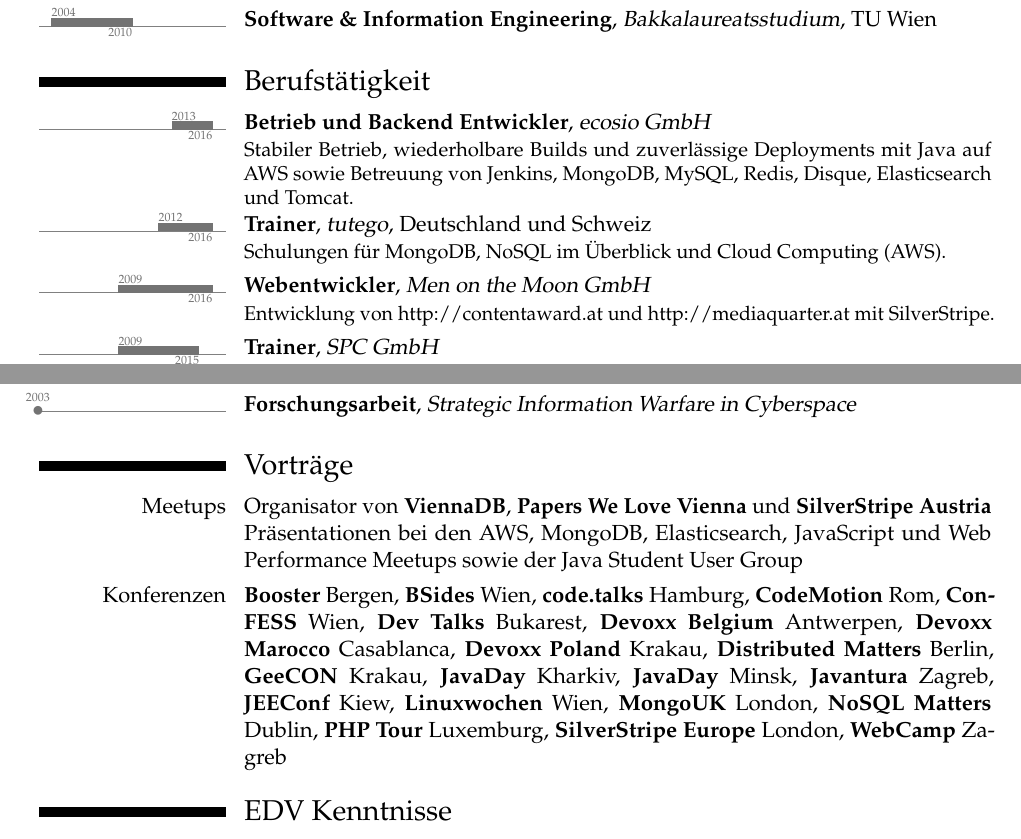
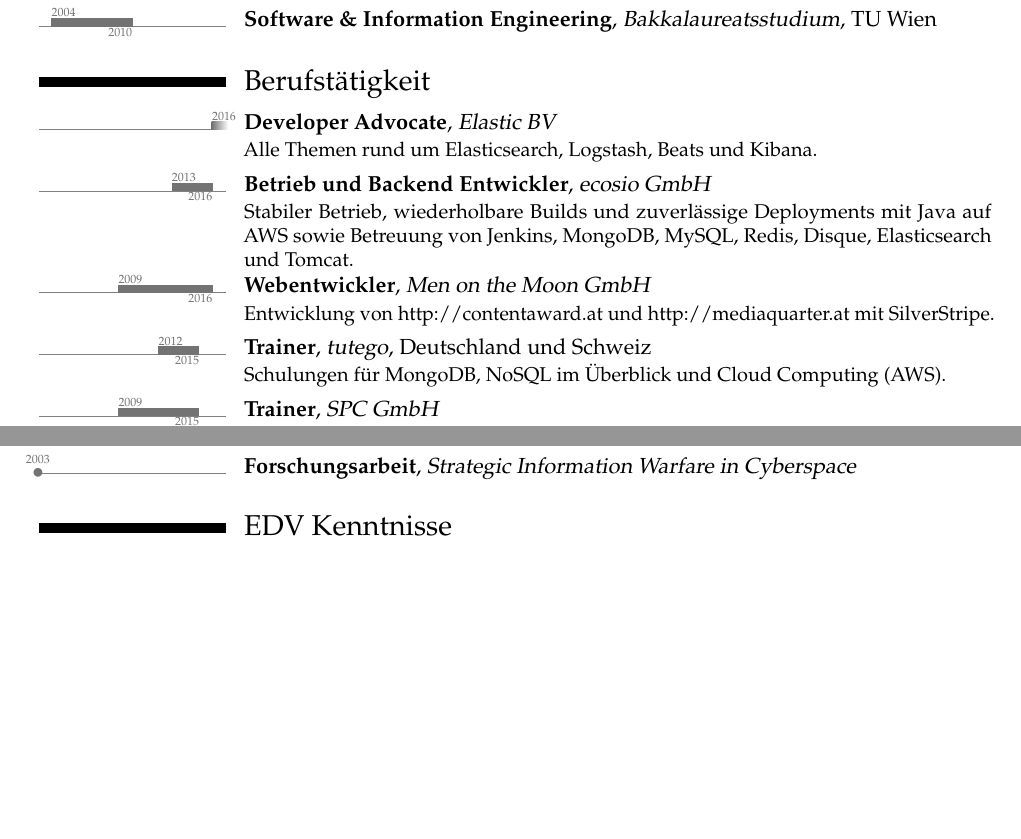
Before and after one commit to xeraa/CV, a LaTeX CV (Lebenslauf.tex): two parts of pages 1 and 2 of 3 before the commit and two parts of pages 1 and 2 of 2 after it, joined at a grey line, cut so that both start at the same text, the shorter picture padded with empty space. Compiled offline with pdfLaTeX.

Commit message:
ADDED Elastic

```diff
--- a/Lebenslauf.tex
+++ b/Lebenslauf.tex
@@ -50,10 +50,11 @@
 
 
 \section{Berufstätigkeit}
+\tlcventry{2016}{0}{Developer Advocate}{Elastic BV}{}{}{Alle Themen rund um Elasticsearch, Logstash, Beats und Kibana.} %04/2016 bis
 \tlcventry{2013}{2016}{Betrieb und Backend Entwickler}{ecosio GmbH}{}{}{Stabiler Betrieb, wiederholbare Builds und zuverlässige Deployments mit Java auf AWS sowie Betreuung von Jenkins, MongoDB, MySQL, Redis, Disque, Elasticsearch und Tomcat.} %10/2013 bis 03/2016
-\tlcventry{2012}{2016}{Trainer}{tutego}{Deutschland und Schweiz}{}{Schulungen für MongoDB, NoSQL im Überblick und Cloud Computing (AWS).} %08/2012 bis 03/2016
-\tlcventry{2009}{2016}{Webentwickler}{Men on the Moon GmbH}{}{}{Entwicklung  von \href{http://www.contentaward.at}{http://contentaward.at} und \href{http://www.mediaquarter.at}{http://mediaquarter.at} mit SilverStripe.} %10/2009 bis 02/2016
-\tlcventry{2009}{2015}{Trainer}{SPC GmbH}{}{}{Durchführung von Java Entwicklungs- und Architektur- sowie Projektmanagement-Kursen.} %05/2009 bis 01/2015
+\tlcventry{2009}{2016}{Webentwickler}{Men on the Moon GmbH}{}{}{Entwicklung  von \href{http://www.contentaward.at}{http://contentaward.at} und \href{http://www.mediaquarter.at}{http://mediaquarter.at} mit SilverStripe.} %10/2009 bis 03/2016
+\tlcventry{2012}{2015}{Trainer}{tutego}{Deutschland und Schweiz}{}{Schulungen für MongoDB, NoSQL im Überblick und Cloud Computing (AWS).} %08/2012 bis 12/2015
+\tlcventry{2009}{2015}{Trainer}{SPC GmbH}{}{}{Durchführung von Java Entwicklungs- und Architektur- sowie Projektmanagement-Kursen.} %05/2009 bis 02/2015
 \tlcventry{2010}{2013}{Wissenschaftlicher Mitarbeiter}{Ecommerce Gruppe}{TU Wien}{}{Evaluierung und Implementierung von Datenbank (RDBMS vs. NoSQL) und Cloud Trends.} %10/2010 bis 09/2014
 \tlcventry{2010}{2012}{Consultant}{Splendit IT-Consulting GmbH}{}{}{Consultant für Software Qualitätssicherung, Analyse und Schulungen.} %10/2010 bis 12/2012
 \tldatecventry{2012}{Mentor SilverStripe Ltd.}{}{Google Summer of Code 2012}{}{"Content Personalization" betreut und Teilnahme am Mentor Summit in Mountain View.} %05/2012 bis 09/2012
@@ -74,33 +75,6 @@
 \tldatecventry{2003}{Forschungsarbeit}{Strategic Information Warfare in Cyberspace}{}{}{}
 
 
-\section{Vorträge}
-\cvline{Meetups}{Organisator von \href{http://www.meetup.com/ViennaDB-The-Austrian-Database-Meetup-Group/}{\textbf{ViennaDB}}, \href{http://www.meetup.com/Papers-We-Love-Vienna/}{\textbf{Papers We Love Vienna}} und \href{http://www.meetup.com/SilverStripe-Austria/}{\textbf{SilverStripe Austria}}\newline Präsentationen bei den AWS, MongoDB, Elasticsearch, JavaScript und Web Performance Meetups sowie der Java Student User Group}
-\cvline{Konferenzen}{
-	\textbf{Booster} Bergen,
-	\textbf{BSides} Wien,
-	\textbf{code.talks} Hamburg,
-	\textbf{CodeMotion} Rom,
-	\textbf{ConFESS} Wien,
-	\textbf{Dev Talks} Bukarest,
-	\textbf{Devoxx Belgium} Antwerpen,
-	\textbf{Devoxx Marocco} Casablanca,
-	\textbf{Devoxx Poland} Krakau,
-	\textbf{Distributed Matters} Berlin,
-	\textbf{GeeCON} Krakau,
-	\textbf{JavaDay} Kharkiv,
-	\textbf{JavaDay} Minsk,
-	\textbf{Javantura} Zagreb,
-	\textbf{JEEConf} Kiew,
-	\textbf{Linuxwochen} Wien,
-	\textbf{MongoUK} London,
-	\textbf{NoSQL Matters} Dublin,
-	\textbf{PHP Tour} Luxemburg,
-	\textbf{SilverStripe Europe} London,
-	\textbf{WebCamp} Zagreb
-}
-
-
 \section{EDV Kenntnisse}
 \subsection{Software Entwicklung}
 \cvline{Java}{Java, Spring, Maven und Gradle, JUnit, Jenkins}
```
Also changed, not shown: CV.tex (+5 -31 lines), CV.pdf, Lebenslauf.pdf, Lebenslauf.tex (2 more changed lines).
